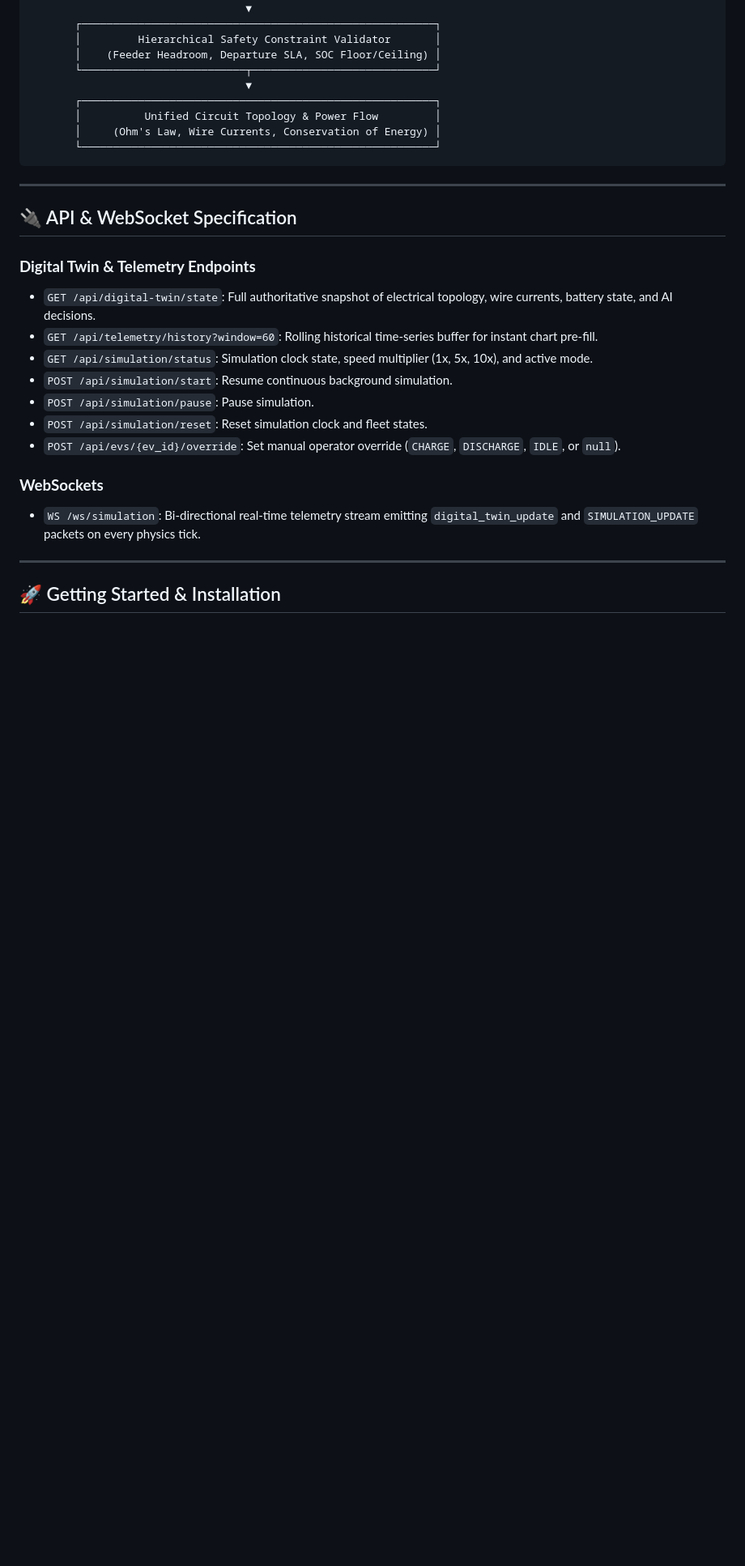
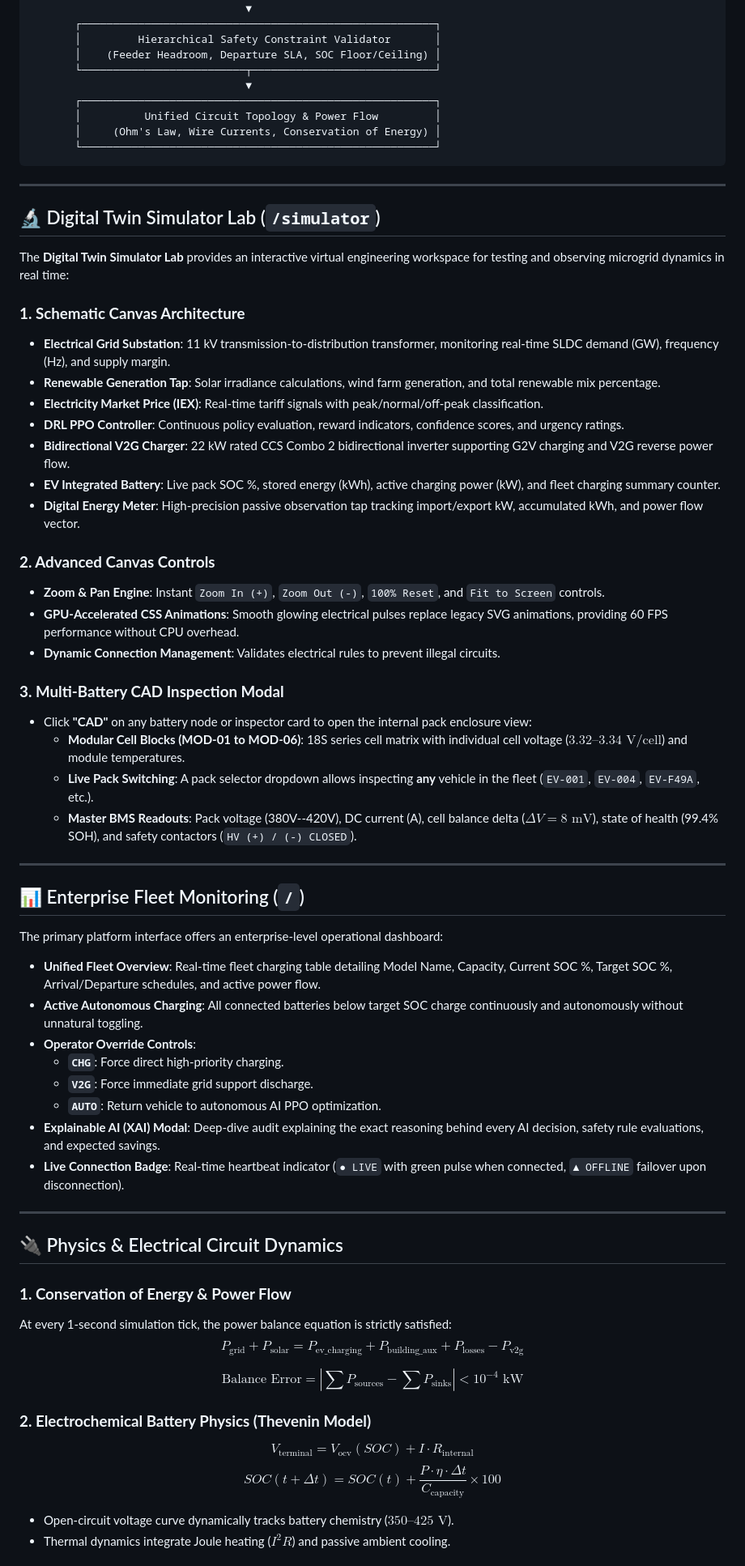
Before and after one commit to Nishanth-M-P/EV, a Markdown page: README.md, the part around one of its changes. Shown at 81% size. Rendered like a GitHub page; blank space fills up the shorter version.

```diff
--- a/README.md
+++ b/README.md
@@ -201,20 +110,58 @@ All raw actions proposed by the PPO neural network pass through the **Safety Val
 
 ---
 
-## 🔌 API & WebSocket Specification
+## 🔬 Digital Twin Simulator Lab (`/simulator`)
 
-### **Digital Twin & Telemetry Endpoints**
-- `GET /api/digital-twin/state`: Full authoritative snapshot of electrical topology, wire currents, battery state, and AI decisions.
-- `GET /api/telemetry/history?window=60`: Rolling historical time-series buffer for instant chart pre-fill.
-- `GET /api/simulation/status`: Simulation clock state, speed multiplier (1x, 5x, 10x), and active mode.
-- `POST /api/simulation/start`: Resume continuous background simulation.
-- `POST /api/simulation/pause`: Pause simulation.
-- `POST /api/simulation/reset`: Reset simulation clock and fleet states.
-- `POST /api/evs/{ev_id}/override`: Set manual operator override (`CHARGE`, `DISCHARGE`, `IDLE`, or `null`).
+The **Digital Twin Simulator Lab** provides an interactive virtual engineering workspace for testing and observing microgrid dynamics in real time:
 
-### **WebSockets**
-- `WS /ws/simulation`: Bi-directional real-time telemetry stream emitting `digital_twin_update` and `SIMULATION_UPDATE` packets on every physics tick.
+### **1. Schematic Canvas Architecture**
+- **Electrical Grid Substation**: 11 kV transmission-to-distribution transformer, monitoring real-time SLDC demand (GW), frequency (Hz), and supply margin.
+- **Renewable Generation Tap**: Solar irradiance calculations, wind farm generation, and total renewable mix percentage.
+- **Electricity Market Price (IEX)**: Real-time tariff signals with peak/normal/off-peak classification.
+- **DRL PPO Controller**: Continuous policy evaluation, reward indicators, confidence scores, and urgency ratings.
+- **Bidirectional V2G Charger**: 22 kW rated CCS Combo 2 bidirectional inverter supporting G2V charging and V2G reverse power flow.
+- **EV Integrated Battery**: Live pack SOC %, stored energy (kWh), active charging power (kW), and fleet charging summary counter.
+- **Digital Energy Meter**: High-precision passive observation tap tracking import/export kW, accumulated kWh, and power flow vector.
+
+### **2. Advanced Canvas Controls**
+- **Zoom & Pan Engine**: Instant `Zoom In (+)`, `Zoom Out (-)`, `100% Reset`, and `Fit to Screen` controls.
+- **GPU-Accelerated CSS Animations**: Smooth glowing electrical pulses replace legacy SVG animations, providing 60 FPS performance without CPU overhead.
+- **Dynamic Connection Management**: Validates electrical rules to prevent illegal circuits.
+
+### **3. Multi-Battery CAD Inspection Modal**
+- Click **"CAD"** on any battery node or inspector card to open the internal pack enclosure view:
+  - **Modular Cell Blocks (MOD-01 to MOD-06)**: 18S series cell matrix with individual cell voltage ($3.32\text{--}3.34\text{ V/cell}$) and module temperatures.
+  - **Live Pack Switching**: A pack selector dropdown allows inspecting **any** vehicle in the fleet (`EV-001`, `EV-004`, `EV-F49A`, etc.).
+  - **Master BMS Readouts**: Pack voltage (380V--420V), DC current (A), cell balance delta ($\Delta V = 8\text{ mV}$), state of health (99.4% SOH), and safety contactors (`HV (+) / (-) CLOSED`).
 
 ---
 
-## 🚀 Getting Started & Installation
+## 📊 Enterprise Fleet Monitoring (`/`)
+
+The primary platform interface offers an enterprise-level operational dashboard:
+
+- **Unified Fleet Overview**: Real-time fleet charging table detailing Model Name, Capacity, Current SOC %, Target SOC %, Arrival/Departure schedules, and active power flow.
+- **Active Autonomous Charging**: All connected batteries below target SOC charge continuously and autonomously without unnatural toggling.
+- **Operator Override Controls**:
+  - **`CHG`**: Force direct high-priority charging.
+  - **`V2G`**: Force immediate grid support discharge.
+  - **`AUTO`**: Return vehicle to autonomous AI PPO optimization.
+- **Explainable AI (XAI) Modal**: Deep-dive audit explaining the exact reasoning behind every AI decision, safety rule evaluations, and expected savings.
+- **Live Connection Badge**: Real-time heartbeat indicator (`● LIVE` with green pulse when connected, `▲ OFFLINE` failover upon disconnection).
+
+---
+
+## 🔌 Physics & Electrical Circuit Dynamics
+
+### **1. Conservation of Energy & Power Flow**
+At every 1-second simulation tick, the power balance equation is strictly satisfied:
+$$P_{\text{grid}} + P_{\text{solar}} = P_{\text{ev\_charging}} + P_{\text{building\_aux}} + P_{\text{losses}} - P_{\text{v2g}}$$
+
+$$\text{Balance Error} = \left| \sum P_{\text{sources}} - \sum P_{\text{sinks}} \right| < 10^{-4}\text{ kW}$$
+
+### **2. Electrochemical Battery Physics (Thevenin Model)**
+$$V_{\text{terminal}} = V_{\text{ocv}}(SOC) + I \cdot R_{\text{internal}}$$
+$$SOC(t + \Delta t) = SOC(t) + \frac{P \cdot \eta \cdot \Delta t}{C_{\text{capacity}}} \times 100$$
+- Open-circuit voltage curve dynamically tracks battery chemistry ($350\text{--}425\text{ V}$).
+- Thermal dynamics integrate Joule heating ($I^2 R$) and passive ambient cooling.
+
```
Also changed, not shown: other parts of README.md (+206 -185 lines).
